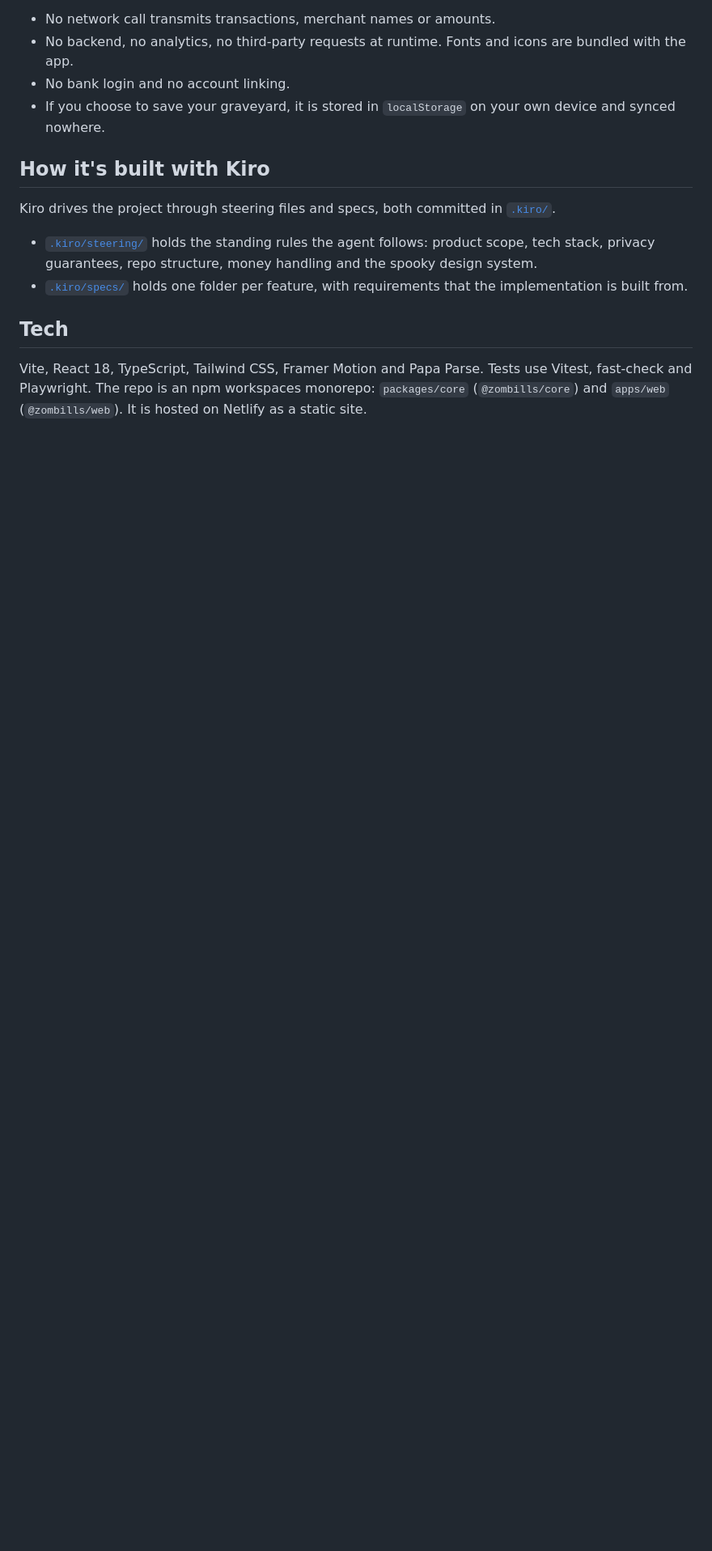
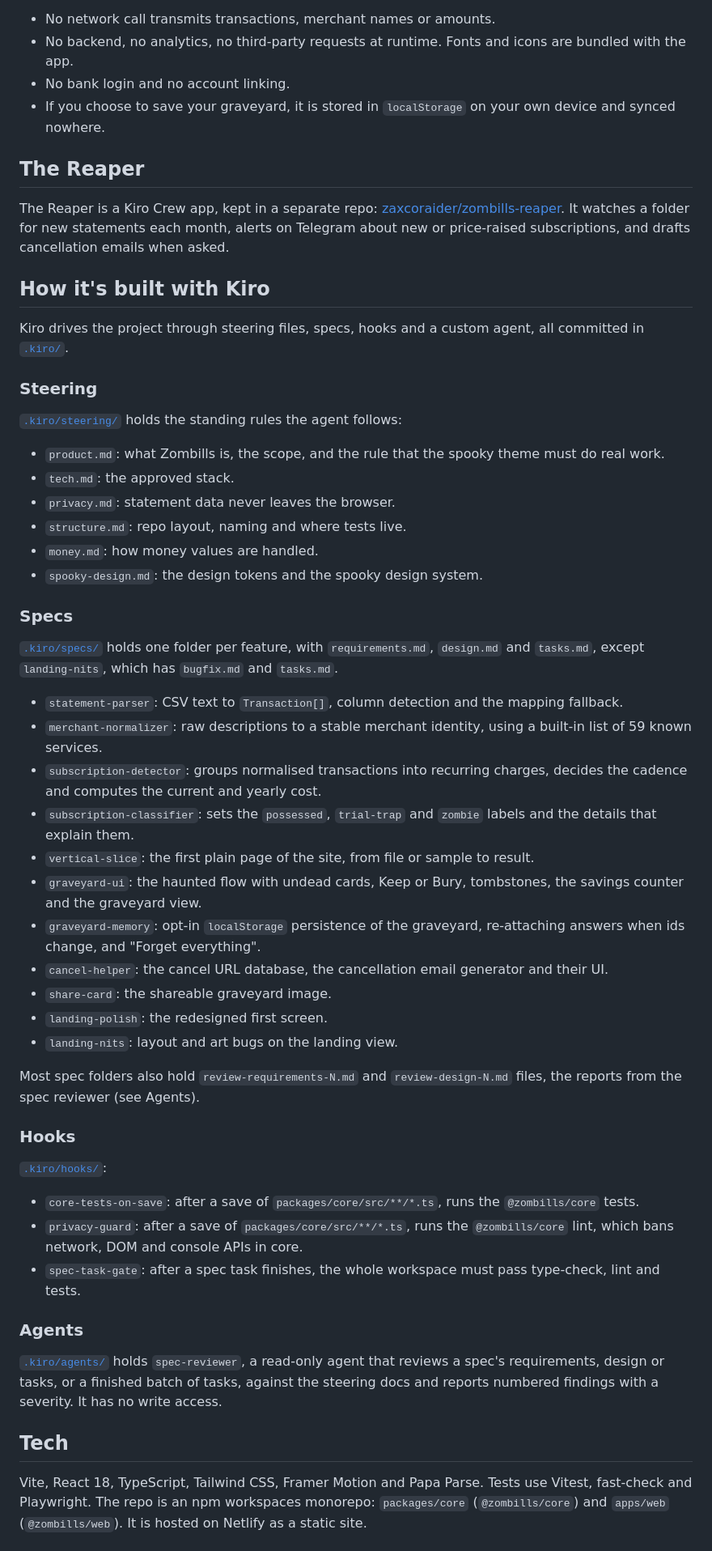
Before and after one commit to zaxcoraider/zombills, a Markdown page: README.md, the part around one of its changes. Shown at 81% size. Drawn GitHub-style; blank space fills up the shorter version.

Commit message:
docs: README setup steps (verified from a clean clone), live and Reaper links, screenshot, full Kiro section

```diff
--- a/README.md
+++ b/README.md
@@ -26,12 +32,54 @@ Zombills is a browser-only web app, presented as a haunted graveyard. You drop i
 - No bank login and no account linking.
 - If you choose to save your graveyard, it is stored in `localStorage` on your own device and synced nowhere.
 
+## The Reaper
+
+The Reaper is a Kiro Crew app, kept in a separate repo: [zaxcoraider/zombills-reaper](https://github.com/zaxcoraider/zombills-reaper). It watches a folder for new statements each month, alerts on Telegram about new or price-raised subscriptions, and drafts cancellation emails when asked.
+
 ## How it's built with Kiro
 
-Kiro drives the project through steering files and specs, both committed in [`.kiro/`](.kiro/).
+Kiro drives the project through steering files, specs, hooks and a custom agent, all committed in [`.kiro/`](.kiro/).
 
-- [`.kiro/steering/`](.kiro/steering/) holds the standing rules the agent follows: product scope, tech stack, privacy guarantees, repo structure, money handling and the spooky design system.
-- [`.kiro/specs/`](.kiro/specs/) holds one folder per feature, with requirements that the implementation is built from.
+### Steering
+
+[`.kiro/steering/`](.kiro/steering/) holds the standing rules the agent follows:
+
+- `product.md`: what Zombills is, the scope, and the rule that the spooky theme must do real work.
+- `tech.md`: the approved stack.
+- `privacy.md`: statement data never leaves the browser.
+- `structure.md`: repo layout, naming and where tests live.
+- `money.md`: how money values are handled.
+- `spooky-design.md`: the design tokens and the spooky design system.
+
+### Specs
+
+[`.kiro/specs/`](.kiro/specs/) holds one folder per feature, with `requirements.md`, `design.md` and `tasks.md`, except `landing-nits`, which has `bugfix.md` and `tasks.md`.
+
+- `statement-parser`: CSV text to `Transaction[]`, column detection and the mapping fallback.
+- `merchant-normalizer`: raw descriptions to a stable merchant identity, using a built-in list of 59 known services.
+- `subscription-detector`: groups normalised transactions into recurring charges, decides the cadence and computes the current and yearly cost.
+- `subscription-classifier`: sets the `possessed`, `trial-trap` and `zombie` labels and the details that explain them.
+- `vertical-slice`: the first plain page of the site, from file or sample to result.
+- `graveyard-ui`: the haunted flow with undead cards, Keep or Bury, tombstones, the savings counter and the graveyard view.
+- `graveyard-memory`: opt-in `localStorage` persistence of the graveyard, re-attaching answers when ids change, and "Forget everything".
+- `cancel-helper`: the cancel URL database, the cancellation email generator and their UI.
+- `share-card`: the shareable graveyard image.
+- `landing-polish`: the redesigned first screen.
+- `landing-nits`: layout and art bugs on the landing view.
+
+Most spec folders also hold `review-requirements-N.md` and `review-design-N.md` files, the reports from the spec reviewer (see Agents).
+
+### Hooks
+
+[`.kiro/hooks/`](.kiro/hooks/):
+
+- `core-tests-on-save`: after a save of `packages/core/src/**/*.ts`, runs the `@zombills/core` tests.
+- `privacy-guard`: after a save of `packages/core/src/**/*.ts`, runs the `@zombills/core` lint, which bans network, DOM and console APIs in core.
+- `spec-task-gate`: after a spec task finishes, the whole workspace must pass type-check, lint and tests.
+
+### Agents
+
+[`.kiro/agents/`](.kiro/agents/) holds `spec-reviewer`, a read-only agent that reviews a spec's requirements, design or tasks, or a finished batch of tasks, against the steering docs and reports numbered findings with a severity. It has no write access.
 
 ## Tech
 
```
Also changed, not shown: other parts of README.md (+30 -1 lines), docs/landing.png (added).
